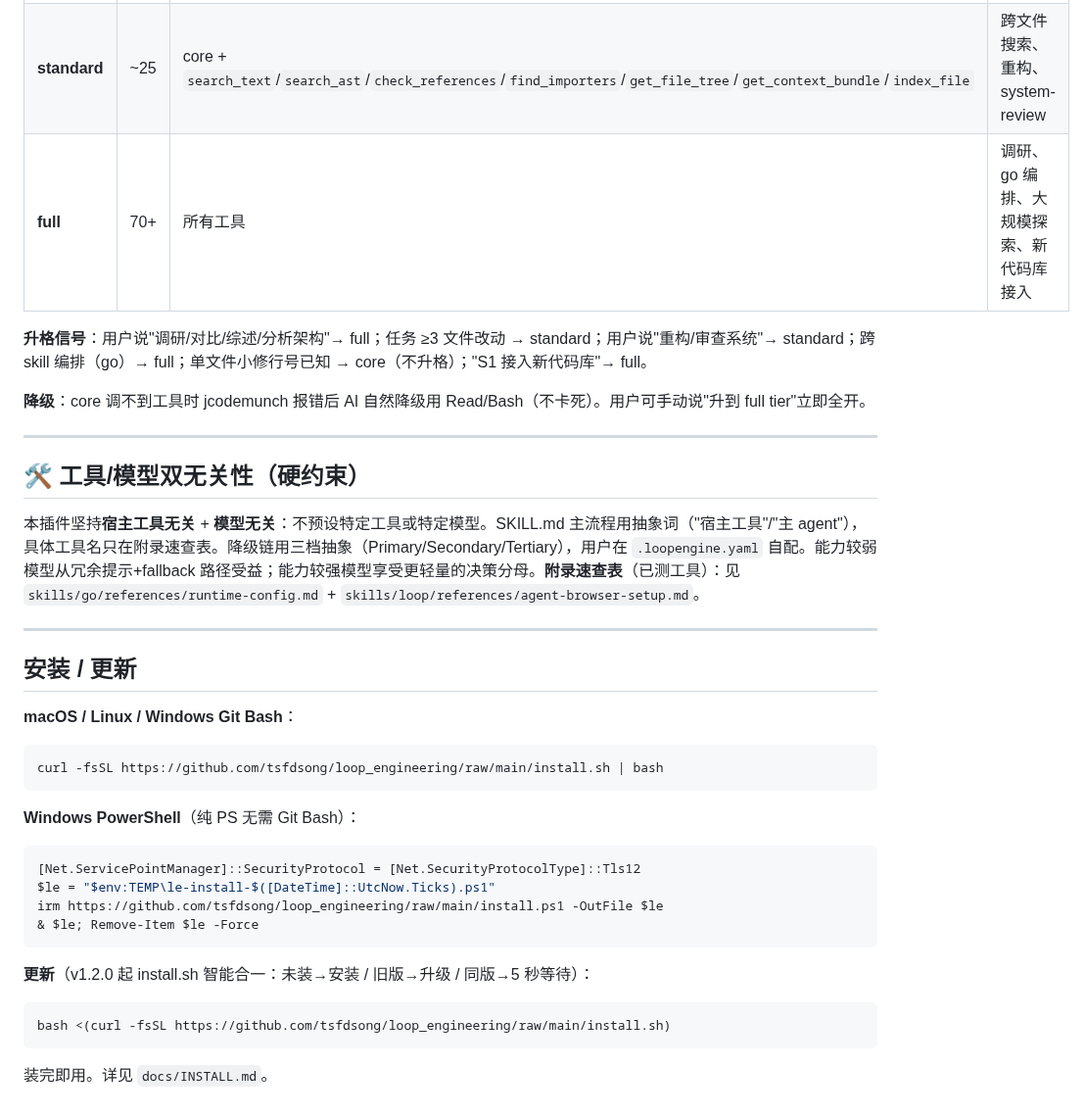
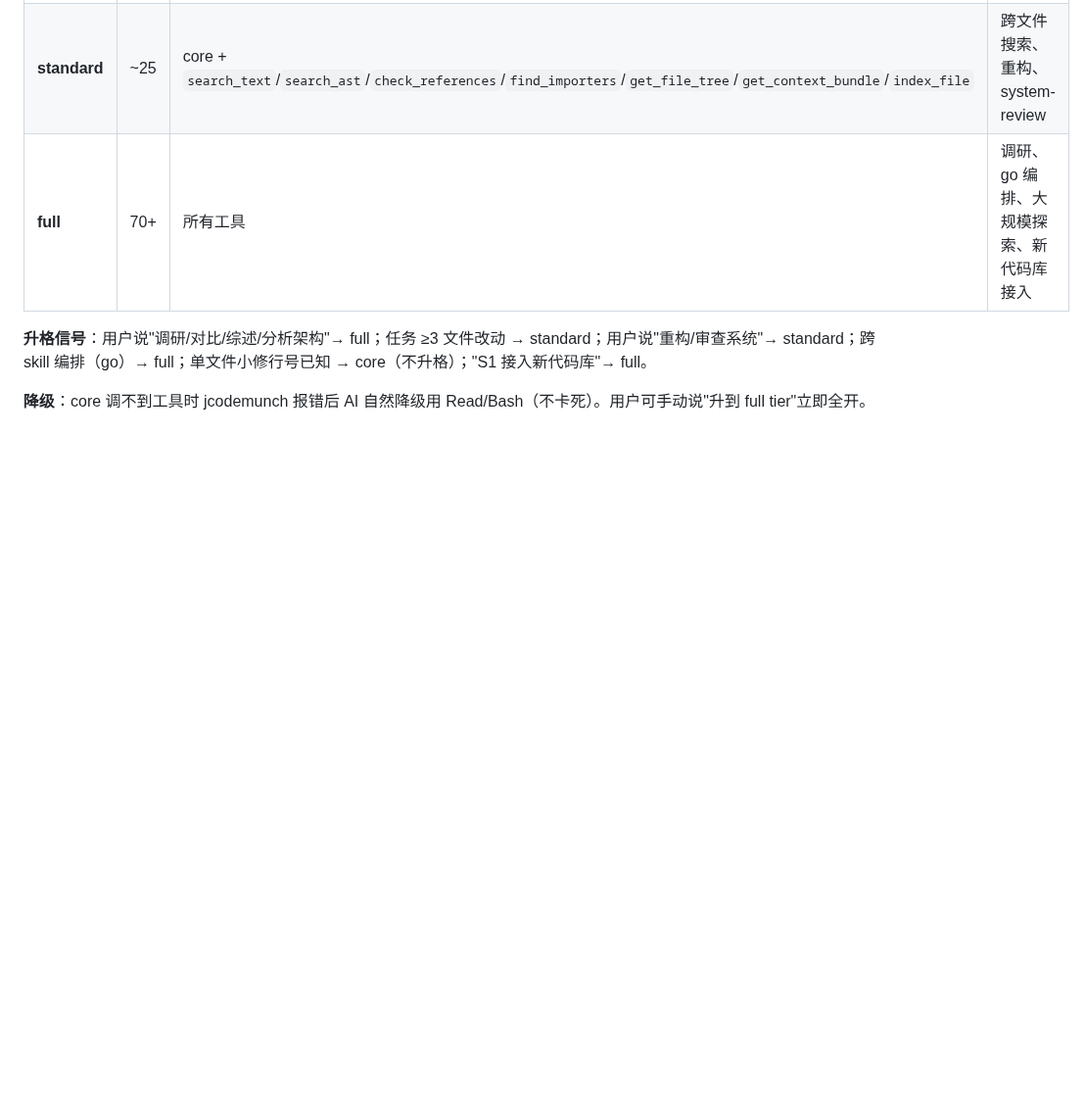
Before and after one commit to tsfdsong/loop_engineering, a Markdown page: AGENTS.md, the part around the change. Shown at 98% size. Rendered like a GitHub page; blank space fills up the shorter version.

````diff
--- a/AGENTS.md
+++ b/AGENTS.md
@@ -126,33 +126,3 @@ NO COMPLETION CLAIMS WITHOUT FRESH VERIFICATION EVIDENCE
 **升格信号**：用户说"调研/对比/综述/分析架构"→ full；任务 ≥3 文件改动 → standard；用户说"重构/审查系统"→ standard；跨 skill 编排（go）→ full；单文件小修行号已知 → core（不升格）；"S1 接入新代码库"→ full。
 
 **降级**：core 调不到工具时 jcodemunch 报错后 AI 自然降级用 Read/Bash（不卡死）。用户可手动说"升到 full tier"立即全开。
-
----
-
-## 🛠️ 工具/模型双无关性（硬约束）
-
-本插件坚持**宿主工具无关** + **模型无关**：不预设特定工具或特定模型。SKILL.md 主流程用抽象词（"宿主工具"/"主 agent"），具体工具名只在附录速查表。降级链用三档抽象（Primary/Secondary/Tertiary），用户在 `.loopengine.yaml` 自配。能力较弱模型从冗余提示+fallback 路径受益；能力较强模型享受更轻量的决策分母。**附录速查表**（已测工具）：见 `skills/go/references/runtime-config.md` + `skills/loop/references/agent-browser-setup.md`。
-
----
-
-## 安装 / 更新
-
-**macOS / Linux / Windows Git Bash**：
-```bash
-curl -fsSL https://github.com/tsfdsong/loop_engineering/raw/main/install.sh | bash
-```
-
-**Windows PowerShell**（纯 PS 无需 Git Bash）：
-```powershell
-[Net.ServicePointManager]::SecurityProtocol = [Net.SecurityProtocolType]::Tls12
-$le = "$env:TEMP\le-install-$([DateTime]::UtcNow.Ticks).ps1"
-irm https://github.com/tsfdsong/loop_engineering/raw/main/install.ps1 -OutFile $le
-& $le; Remove-Item $le -Force
-```
-
-**更新**（v1.2.0 起 install.sh 智能合一：未装→安装 / 旧版→升级 / 同版→5 秒等待）：
-```bash
-bash <(curl -fsSL https://github.com/tsfdsong/loop_engineering/raw/main/install.sh)
-```
-
-装完即用。详见 `docs/INSTALL.md`。
````
Also changed, not shown: CONTRIBUTING.md (added, +120 -0 lines).
